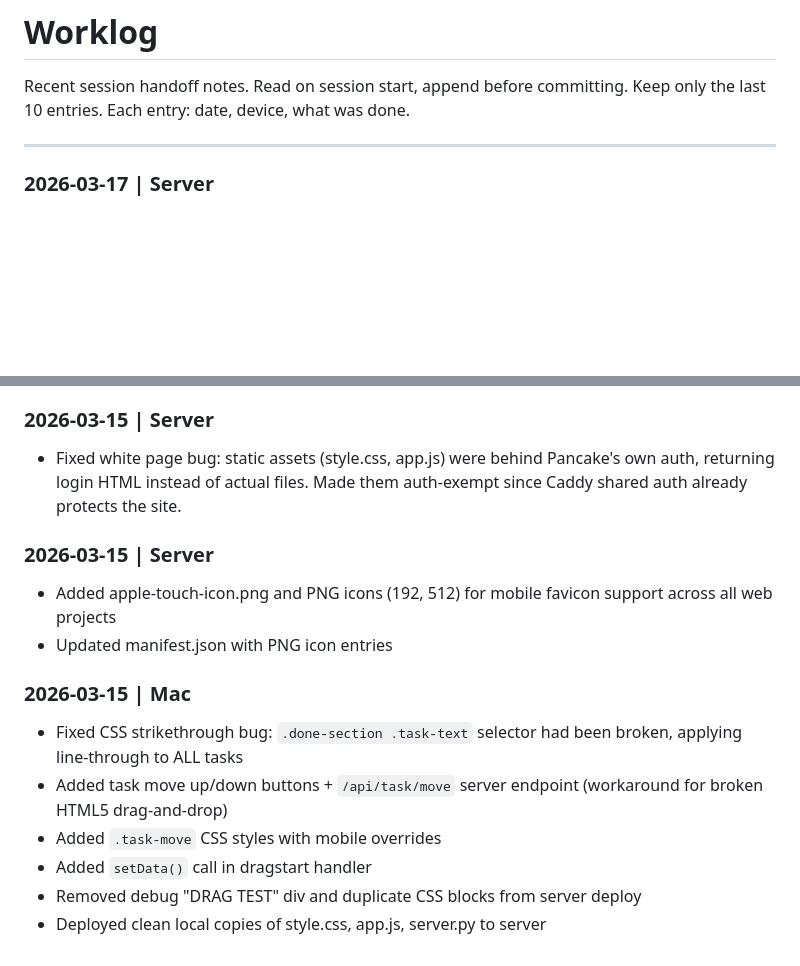
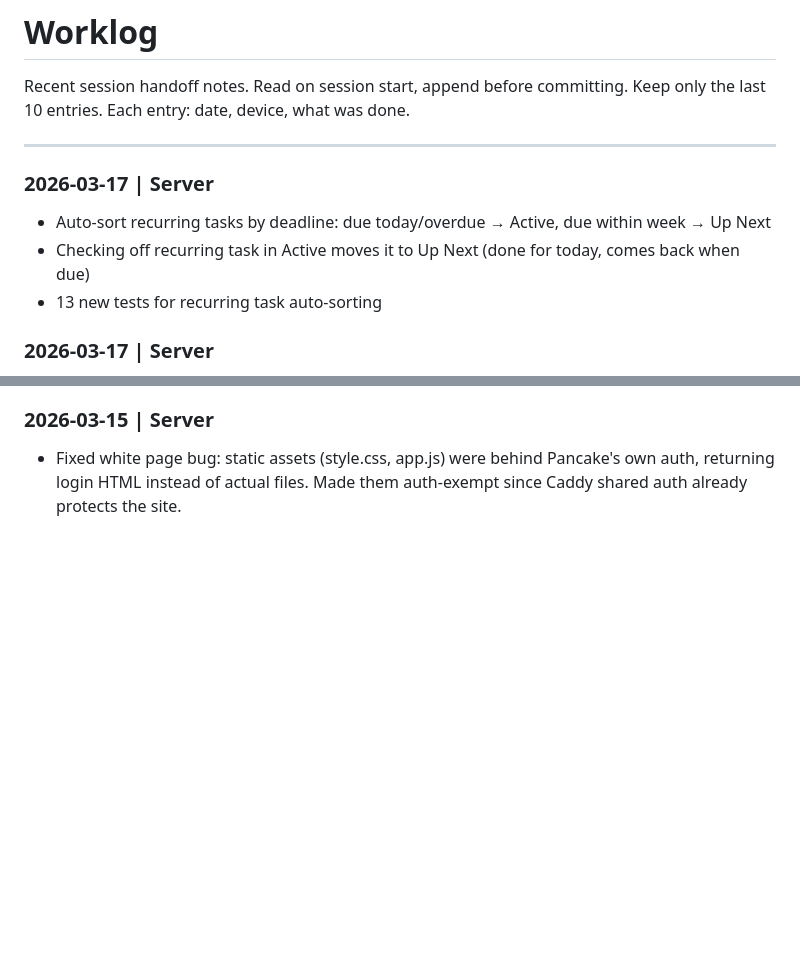
Before and after one commit to vishnya/pancake, a Markdown page: WORKLOG.md, 2 parts joined by grey strips. Drawn GitHub-style; blank space fills up the shorter version.

Commit message:
update worklog

```diff
--- a/WORKLOG.md
+++ b/WORKLOG.md
@@ -4,6 +4,11 @@ Recent session handoff notes. Read on session start, append before committing.
 Keep only the last 10 entries. Each entry: date, device, what was done.
 
 ---
+
+### 2026-03-17 | Server
+- Auto-sort recurring tasks by deadline: due today/overdue → Active, due within week → Up Next
+- Checking off recurring task in Active moves it to Up Next (done for today, comes back when due)
+- 13 new tests for recurring task auto-sorting
 
 ### 2026-03-17 | Server
 - Registration with email required, auto-login, auto-creates personal profile
@@ -67,15 +72,3 @@ Keep only the last 10 entries. Each entry: date, device, what was done.
 
 ### 2026-03-15 | Server
 - Fixed white page bug: static assets (style.css, app.js) were behind Pancake's own auth, returning login HTML instead of actual files. Made them auth-exempt since Caddy shared auth already protects the site.
-
-### 2026-03-15 | Server
-- Added apple-touch-icon.png and PNG icons (192, 512) for mobile favicon support across all web projects
-- Updated manifest.json with PNG icon entries
-
-### 2026-03-15 | Mac
-- Fixed CSS strikethrough bug: `.done-section .task-text` selector had been broken, applying line-through to ALL tasks
-- Added task move up/down buttons + `/api/task/move` server endpoint (workaround for broken HTML5 drag-and-drop)
-- Added `.task-move` CSS styles with mobile overrides
-- Added `setData()` call in dragstart handler
-- Removed debug "DRAG TEST" div and duplicate CSS blocks from server deploy
-- Deployed clean local copies of style.css, app.js, server.py to server
```
